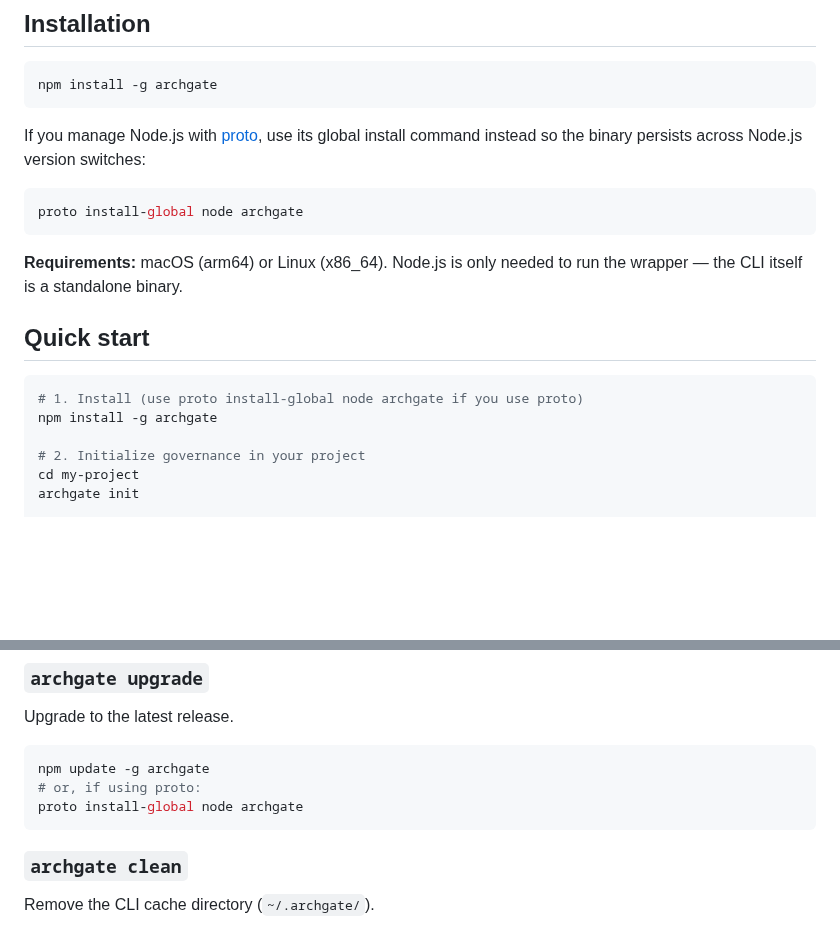
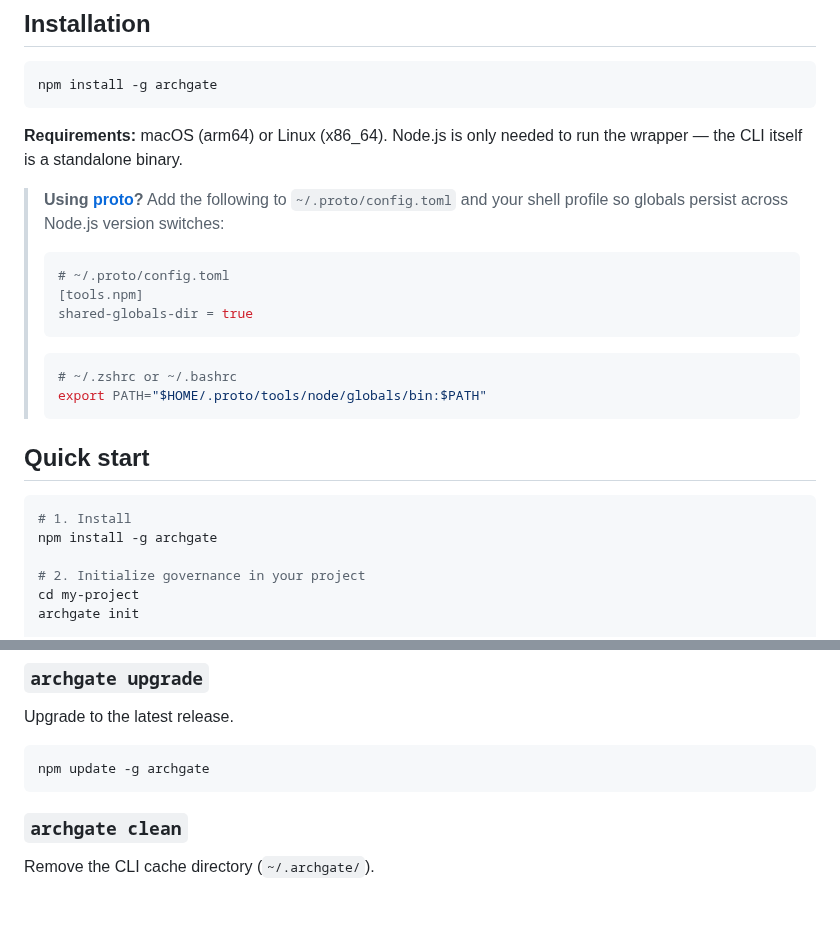
Before and after one commit to archgate/cli, a Markdown page: README.md, 2 parts joined by grey strips. Rendered like a GitHub page; blank space fills up the shorter version.

Commit message:
docs: add PATH export for proto globals bin directory
proto does not auto-shim npm globals. Users must add
~/.proto/tools/node/globals/bin to PATH manually in their shell profile.

Co-Authored-By: Claude Sonnet 4.6 <noreply@anthropic.com>

````diff
--- a/README.md
+++ b/README.md
@@ -41,18 +41,25 @@ When a rule is violated, `archgate check` reports the file, line, and which ADR
 npm install -g archgate
 ```
 
-If you manage Node.js with [proto](https://moonrepo.dev/proto), use its global install command instead so the binary persists across Node.js version switches:
+**Requirements:** macOS (arm64) or Linux (x86_64). Node.js is only needed to run the wrapper — the CLI itself is a standalone binary.
 
-```bash
-proto install-global node archgate
-```
-
-**Requirements:** macOS (arm64) or Linux (x86_64). Node.js is only needed to run the wrapper — the CLI itself is a standalone binary.
+> **Using [proto](https://moonrepo.dev/proto)?** Add the following to `~/.proto/config.toml` and your shell profile so globals persist across Node.js version switches:
+>
+> ```toml
+> # ~/.proto/config.toml
+> [tools.npm]
+> shared-globals-dir = true
+> ```
+>
+> ```sh
+> # ~/.zshrc or ~/.bashrc
+> export PATH="$HOME/.proto/tools/node/globals/bin:$PATH"
+> ```
 
 ## Quick start
 
 ```bash
-# 1. Install (use proto install-global node archgate if you use proto)
+# 1. Install
 npm install -g archgate
 
 # 2. Initialize governance in your project
@@ -193,8 +200,6 @@ Upgrade to the latest release.
 
 ```bash
 npm update -g archgate
-# or, if using proto:
-proto install-global node archgate
 ```
 
 ### `archgate clean`
````
